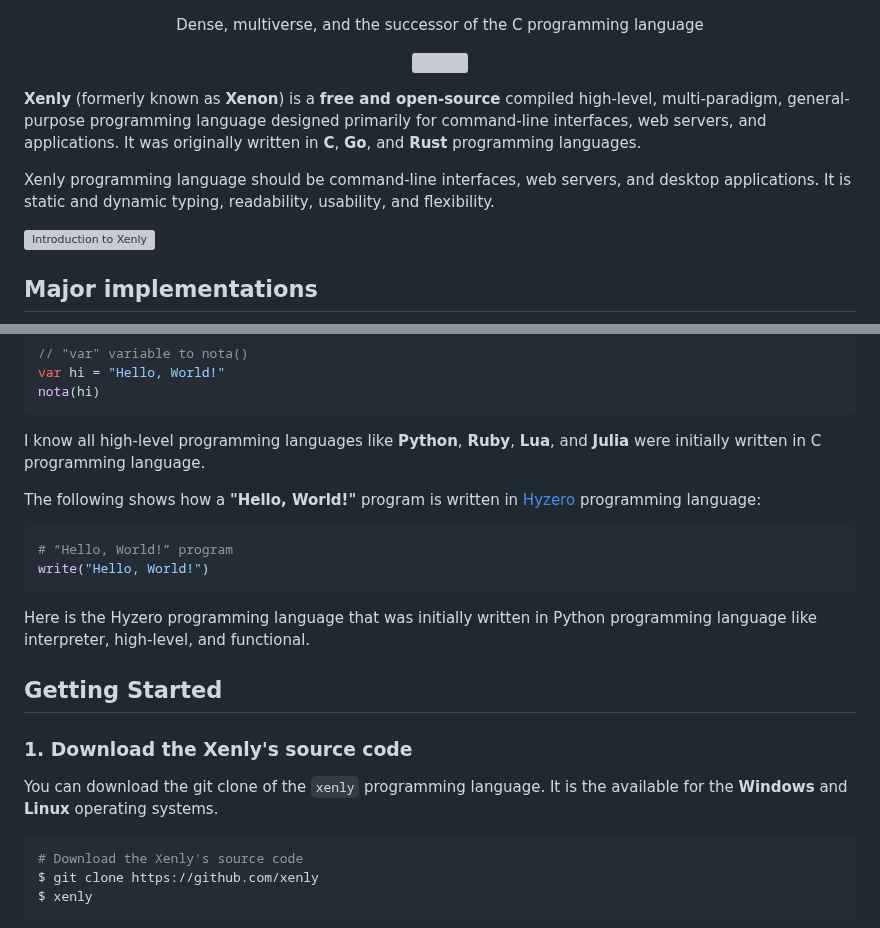
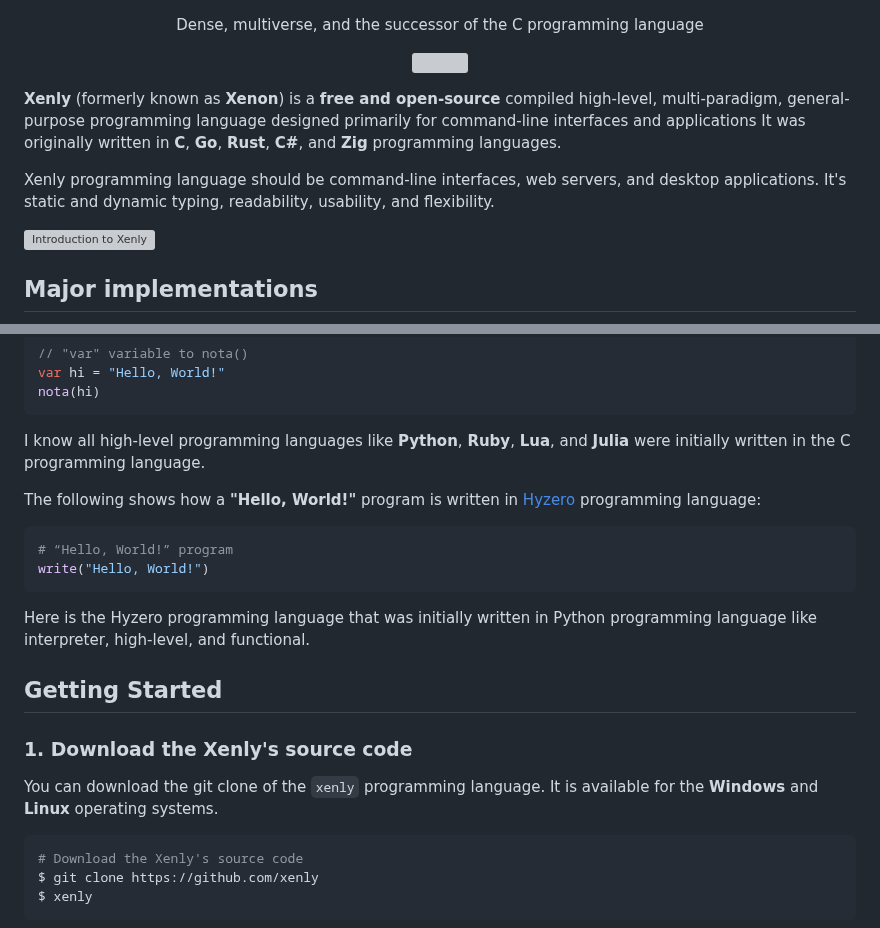
Before and after one commit to Magayaga/xenly, a Markdown page: README.md, 2 parts joined by grey strips. Drawn GitHub-style; grey boxes are pictures that could not be loaded.

Commit message:
Xenly's source code: Update `README.md`

````diff
--- a/README.md
+++ b/README.md
@@ -14,9 +14,9 @@
   </a>
 </p>
 
-**Xenly** (formerly known as **Xenon**) is a **free and open-source** compiled high-level, multi-paradigm, general-purpose programming language designed primarily for command-line interfaces, web servers, and applications. It was originally written in **C**, **Go**, and **Rust** programming languages.
+**Xenly** (formerly known as **Xenon**) is a **free and open-source** compiled high-level, multi-paradigm, general-purpose programming language designed primarily for command-line interfaces and applications It was originally written in **C**, **Go**, **Rust**, **C#**, and **Zig** programming languages.
 
-Xenly programming language should be command-line interfaces, web servers, and desktop applications. It is static and dynamic typing, readability, usability, and flexibility.
+Xenly programming language should be command-line interfaces, web servers, and desktop applications. It's static and dynamic typing, readability, usability, and flexibility.
 
 ![Introduction to Xenly](assets/xenly_introduction.gif)
 
@@ -53,7 +53,7 @@ var hi = "Hello, World!"
 nota(hi)
 ```
 
-I know all high-level programming languages like **Python**, **Ruby**, **Lua**, and **Julia** were initially written in C programming language.
+I know all high-level programming languages like **Python**, **Ruby**, **Lua**, and **Julia** were initially written in the C programming language.
 
 The following shows how a **"Hello, World!"** program is written in [Hyzero](https://github.com/magayaga/Hyzero) programming language:
 
@@ -68,7 +68,7 @@ Here is the Hyzero programming language that was initially written in Python pro
 
 ### 1. Download the Xenly's source code
 
-You can download the git clone of the `xenly` programming language. It is the available for the **Windows** and **Linux** operating systems.
+You can download the git clone of the `xenly` programming language. It is available for the **Windows** and **Linux** operating systems.
 
 
 ```bash
````
